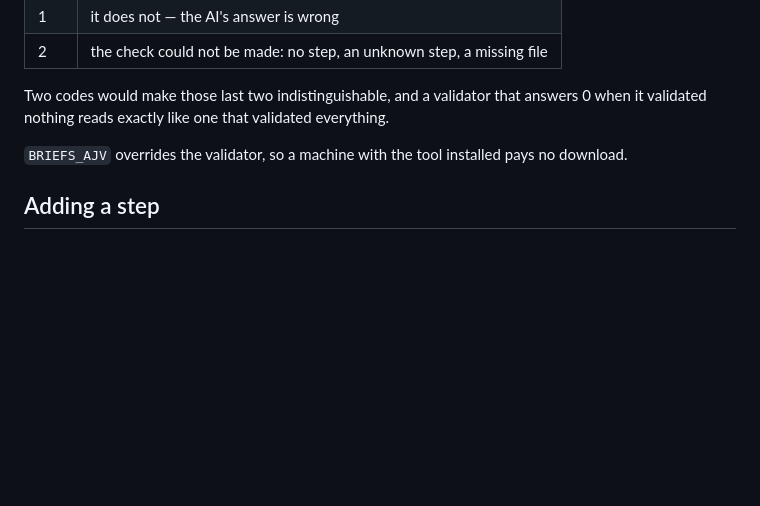
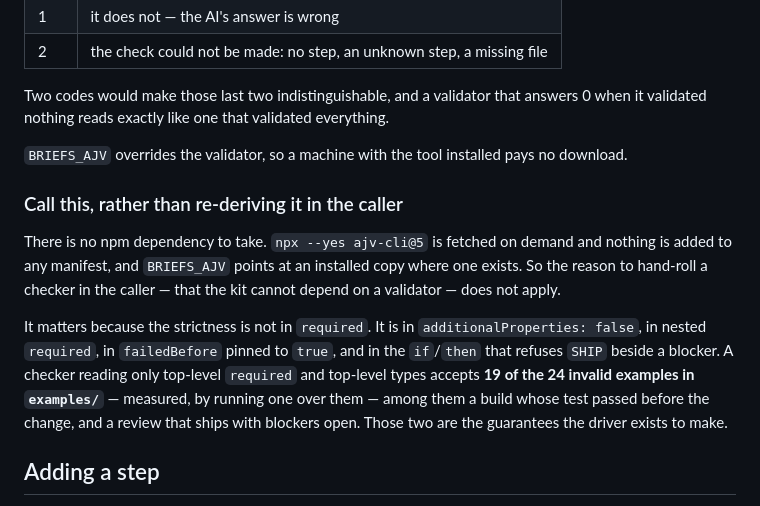
Before and after one commit to mrdombie/agent-harness, a Markdown page: briefs/README.md, the part around the change. GitHub-like rendering; blank space fills up the shorter version.

Commit message:
docs(briefs): where the strictness lives, and what a top-level-only checker misses
A checker reading only `required` and top-level types accepts 19 of the 24
invalid examples here — measured by running one over them, not reasoned. Among
them a build whose test passed before the change, and a review shipping with
blockers open: the two guarantees the driver exists to make.

The objection it answers is that the kit cannot depend on a validator. It does
not: npx fetches ajv on demand and nothing is added to a manifest, and
BRIEFS_AJV points at an installed copy. Stated here so the next reader does not
re-derive the wrong conclusion from the same premise.

Co-Authored-By: Claude Opus 5 (1M context) <noreply@anthropic.com>

```diff
--- a/briefs/README.md
+++ b/briefs/README.md
@@ -64,6 +64,21 @@ everything.
 `BRIEFS_AJV` overrides the validator, so a machine with the tool installed pays
 no download.
 
+### Call this, rather than re-deriving it in the caller
+
+There is no npm dependency to take. `npx --yes ajv-cli@5` is fetched on demand
+and nothing is added to any manifest, and `BRIEFS_AJV` points at an installed
+copy where one exists. So the reason to hand-roll a checker in the caller — that
+the kit cannot depend on a validator — does not apply.
+
+It matters because the strictness is not in `required`. It is in
+`additionalProperties: false`, in nested `required`, in `failedBefore` pinned to
+`true`, and in the `if`/`then` that refuses `SHIP` beside a blocker. A checker
+reading only top-level `required` and top-level types accepts **19 of the 24
+invalid examples in `examples/`** — measured, by running one over them — among
+them a build whose test passed before the change, and a review that ships with
+blockers open. Those two are the guarantees the driver exists to make.
+
 ## Adding a step
 
 1. `schemas/<step>.json` — draft-07, `additionalProperties: false`, requiring
```
